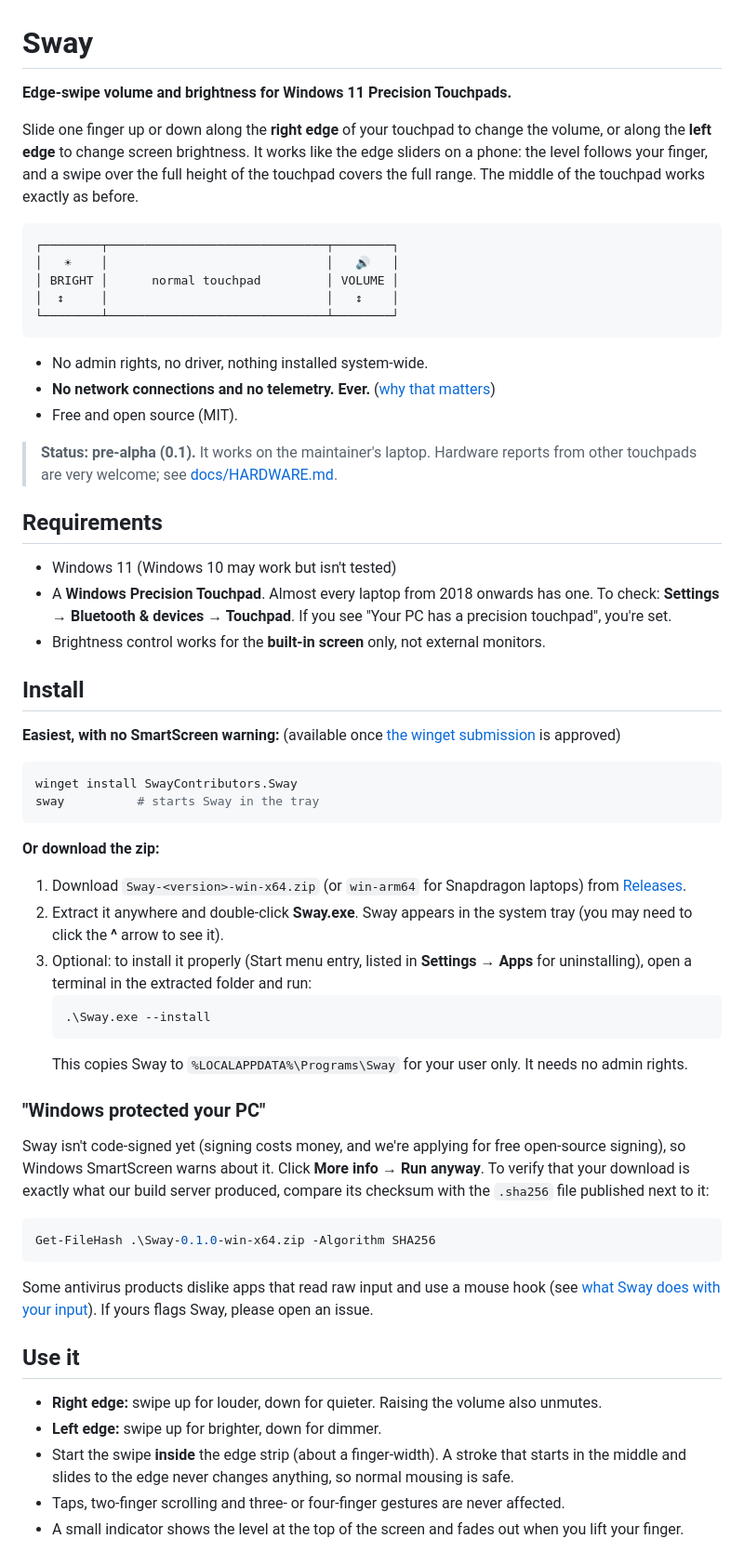
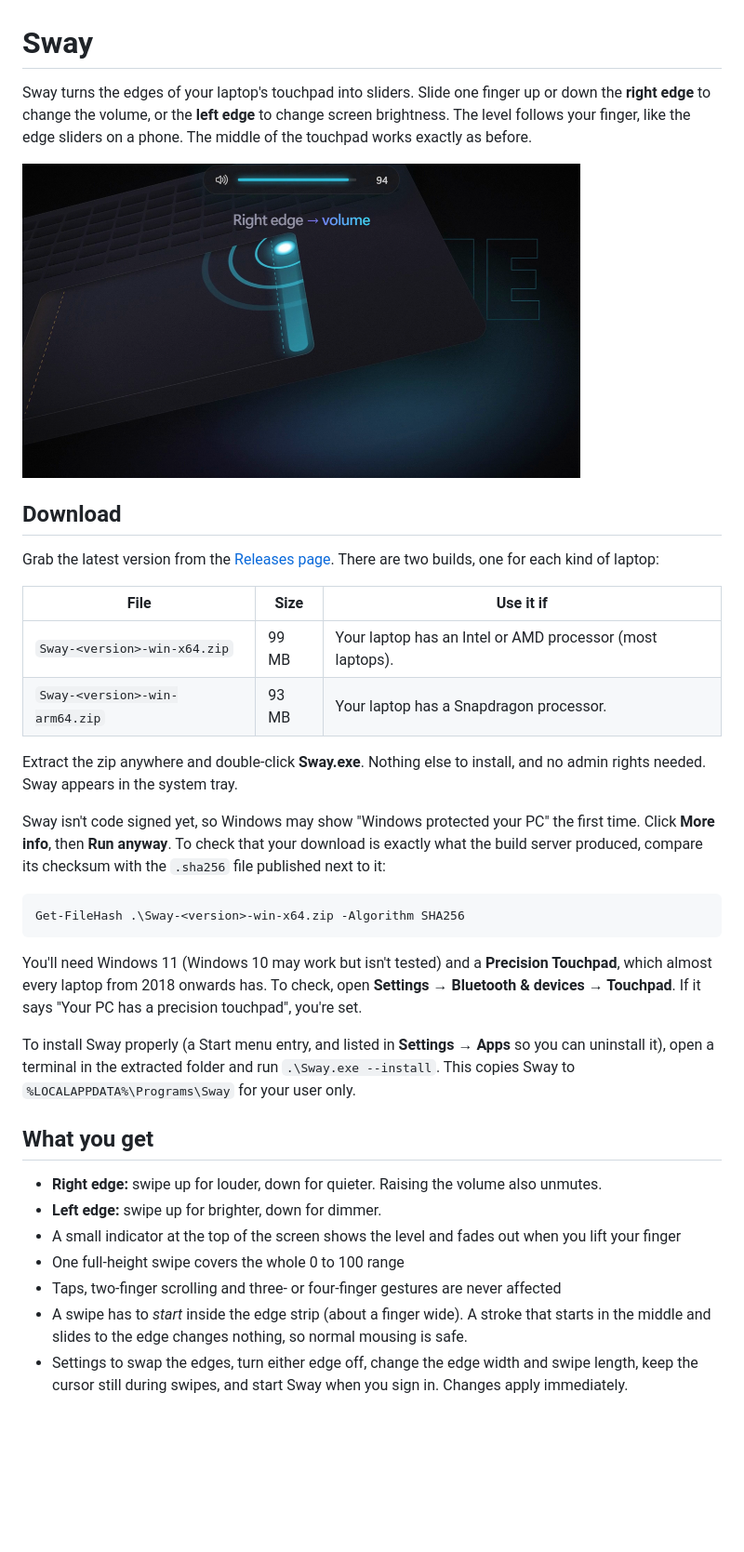
Before and after one commit to ayushgade06/sway, a Markdown page: README.md, the part around one of its changes. Shown at 93% size. GitHub-like rendering; pictures changed too: docs/demo.png (added); blank space fills up the shorter version.

Commit message:
README in the Pace style: pitch and demo image first, download table, what you get, how it works, privacy, good to know

````diff
--- a/README.md
+++ b/README.md
@@ -1,63 +1,37 @@
 # Sway
 
-**Edge-swipe volume and brightness for Windows 11 Precision Touchpads.**
+Sway turns the edges of your laptop's touchpad into sliders. Slide one finger up or down the **right edge** to change the volume, or the **left edge** to change screen brightness. The level follows your finger, like the edge sliders on a phone. The middle of the touchpad works exactly as before.
 
-Slide one finger up or down along the **right edge** of your touchpad to change the volume, or along the **left edge** to change screen brightness. It works like the edge sliders on a phone: the level follows your finger, and a swipe over the full height of the touchpad covers the full range. The middle of the touchpad works exactly as before.
+<img src="docs/demo.png" width="600" alt="A finger sliding up the right edge of a touchpad, with Sway's volume indicator at 94">
 
-```
-┌────────┬──────────────────────────────┬────────┐
-│   ☀    │                              │   🔊   │
-│ BRIGHT │      normal touchpad         │ VOLUME │
-│  ↕     │                              │   ↕    │
-└────────┴──────────────────────────────┴────────┘
+## Download
+
+Grab the latest version from the [Releases page](https://github.com/ayushgade06/sway/releases). There are two builds, one for each kind of laptop:
+
+| File | Size | Use it if |
+|---|---|---|
+| `Sway-<version>-win-x64.zip` | 99 MB | Your laptop has an Intel or AMD processor (most laptops). |
+| `Sway-<version>-win-arm64.zip` | 93 MB | Your laptop has a Snapdragon processor. |
+
+Extract the zip anywhere and double-click **Sway.exe**. Nothing else to install, and no admin rights needed. Sway appears in the system tray.
+
+Sway isn't code signed yet, so Windows may show "Windows protected your PC" the first time. Click **More info**, then **Run anyway**. To check that your download is exactly what the build server produced, compare its checksum with the `.sha256` file published next to it:
+
+```powershell
+Get-FileHash .\Sway-<version>-win-x64.zip -Algorithm SHA256
 ```
 
-- No admin rights, no driver, nothing installed system-wide.
-- **No network connections and no telemetry. Ever.** ([why that matters](#privacy))
-- Free and open source (MIT).
+You'll need Windows 11 (Windows 10 may work but isn't tested) and a **Precision Touchpad**, which almost every laptop from 2018 onwards has. To check, open **Settings → Bluetooth & devices → Touchpad**. If it says "Your PC has a precision touchpad", you're set.
 
-> **Status: pre-alpha (0.1).** It works on the maintainer's laptop. Hardware reports from other touchpads are very welcome; see [docs/HARDWARE.md](docs/HARDWARE.md).
+To install Sway properly (a Start menu entry, and listed in **Settings → Apps** so you can uninstall it), open a terminal in the extracted folder and run `.\Sway.exe --install`. This copies Sway to `%LOCALAPPDATA%\Programs\Sway` for your user only.
 
-## Requirements
-
-- Windows 11 (Windows 10 may work but isn't tested)
-- A **Windows Precision Touchpad**. Almost every laptop from 2018 onwards has one. To check: **Settings → Bluetooth & devices → Touchpad**. If you see "Your PC has a precision touchpad", you're set.
-- Brightness control works for the **built-in screen** only, not external monitors.
-
-## Install
-
-**Easiest, with no SmartScreen warning:** (available once [the winget submission](https://github.com/microsoft/winget-pkgs/pull/474069) is approved)
-
-```powershell
-winget install SwayContributors.Sway
-sway          # starts Sway in the tray
-```
-
-**Or download the zip:**
-
-1. Download `Sway-<version>-win-x64.zip` (or `win-arm64` for Snapdragon laptops) from [Releases](https://github.com/ayushgade06/sway/releases).
-2. Extract it anywhere and double-click **Sway.exe**. Sway appears in the system tray (you may need to click the **^** arrow to see it).
-3. Optional: to install it properly (Start menu entry, listed in **Settings → Apps** for uninstalling), open a terminal in the extracted folder and run:
-   ```powershell
-   .\Sway.exe --install
-   ```
-   This copies Sway to `%LOCALAPPDATA%\Programs\Sway` for your user only. It needs no admin rights.
-
-### "Windows protected your PC"
-
-Sway isn't code-signed yet (signing costs money, and we're applying for free open-source signing), so Windows SmartScreen warns about it. Click **More info → Run anyway**. To verify that your download is exactly what our build server produced, compare its checksum with the `.sha256` file published next to it:
-
-```powershell
-Get-FileHash .\Sway-0.1.0-win-x64.zip -Algorithm SHA256
-```
-
-Some antivirus products dislike apps that read raw input and use a mouse hook (see [what Sway does with your input](#what-sway-does-with-your-input)). If yours flags Sway, please open an issue.
-
-## Use it
+## What you get
 
 - **Right edge:** swipe up for louder, down for quieter. Raising the volume also unmutes.
 - **Left edge:** swipe up for brighter, down for dimmer.
-- Start the swipe **inside** the edge strip (about a finger-width). A stroke that starts in the middle and slides to the edge never changes anything, so normal mousing is safe.
-- Taps, two-finger scrolling and three- or four-finger gestures are never affected.
-- A small indicator shows the level at the top of the screen and fades out when you lift your finger.
+- A small indicator at the top of the screen shows the level and fades out when you lift your finger
+- One full-height swipe covers the whole 0 to 100 range
+- Taps, two-finger scrolling and three- or four-finger gestures are never affected
+- A swipe has to *start* inside the edge strip (about a finger wide). A stroke that starts in the middle and slides to the edge changes nothing, so normal mousing is safe.
+- Settings to swap the edges, turn either edge off, change the edge width and swipe length, keep the cursor still during swipes, and start Sway when you sign in. Changes apply immediately.
 
````
Also changed, not shown: other parts of README.md (+28 -32 lines).
